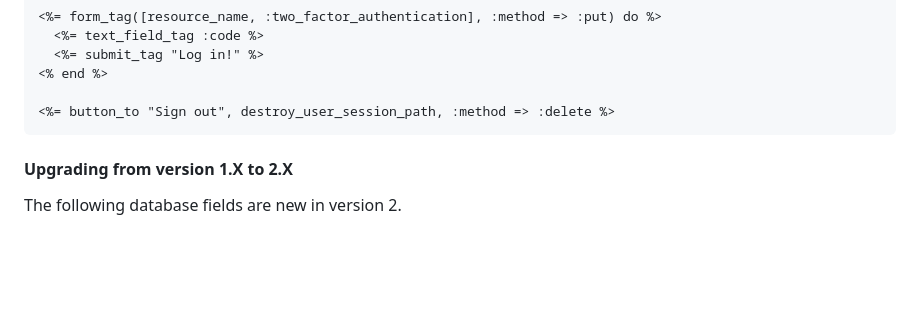
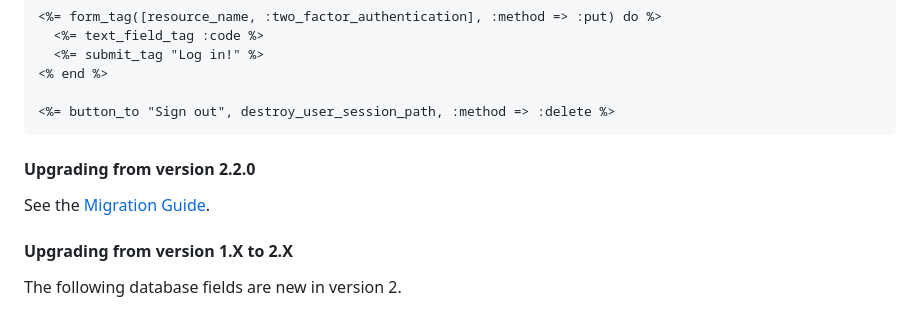
Before and after one commit to Houdini/two_factor_authentication, a Markdown page: README.md, the part around the change. GitHub-like rendering; blank space fills up the shorter version.

````diff
--- a/README.md
+++ b/README.md
@@ -170,6 +170,10 @@ Below is an example using ERB:
 
 <%= button_to "Sign out", destroy_user_session_path, :method => :delete %>
 ```
+
+#### Upgrading from version 2.2.0
+
+See the [Migration Guide](MIGRATION_GUIDE.md#upgrading-from-220).
 
 #### Upgrading from version 1.X to 2.X
 
````
Also changed, not shown: CHANGELOG.md (+36 -1 lines), MIGRATION_GUIDE.md (added, +143 -0 lines).
